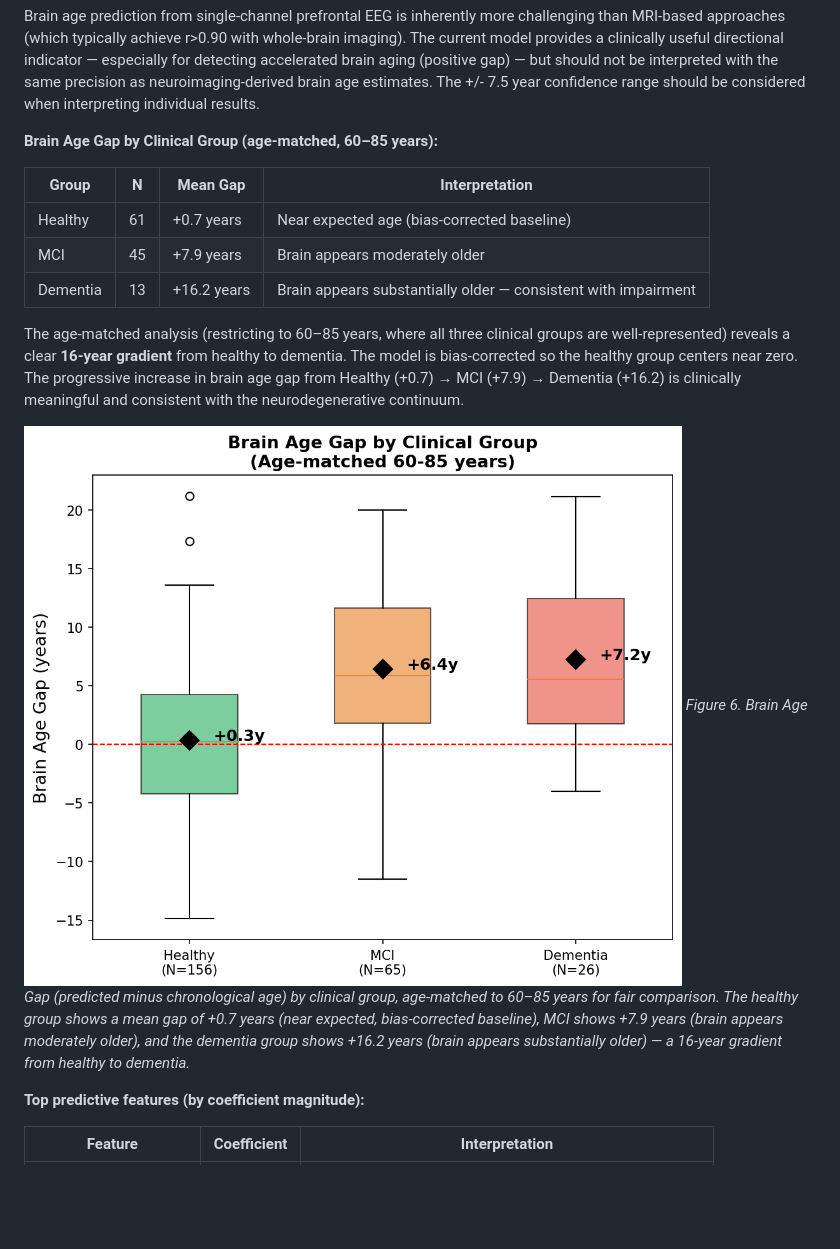
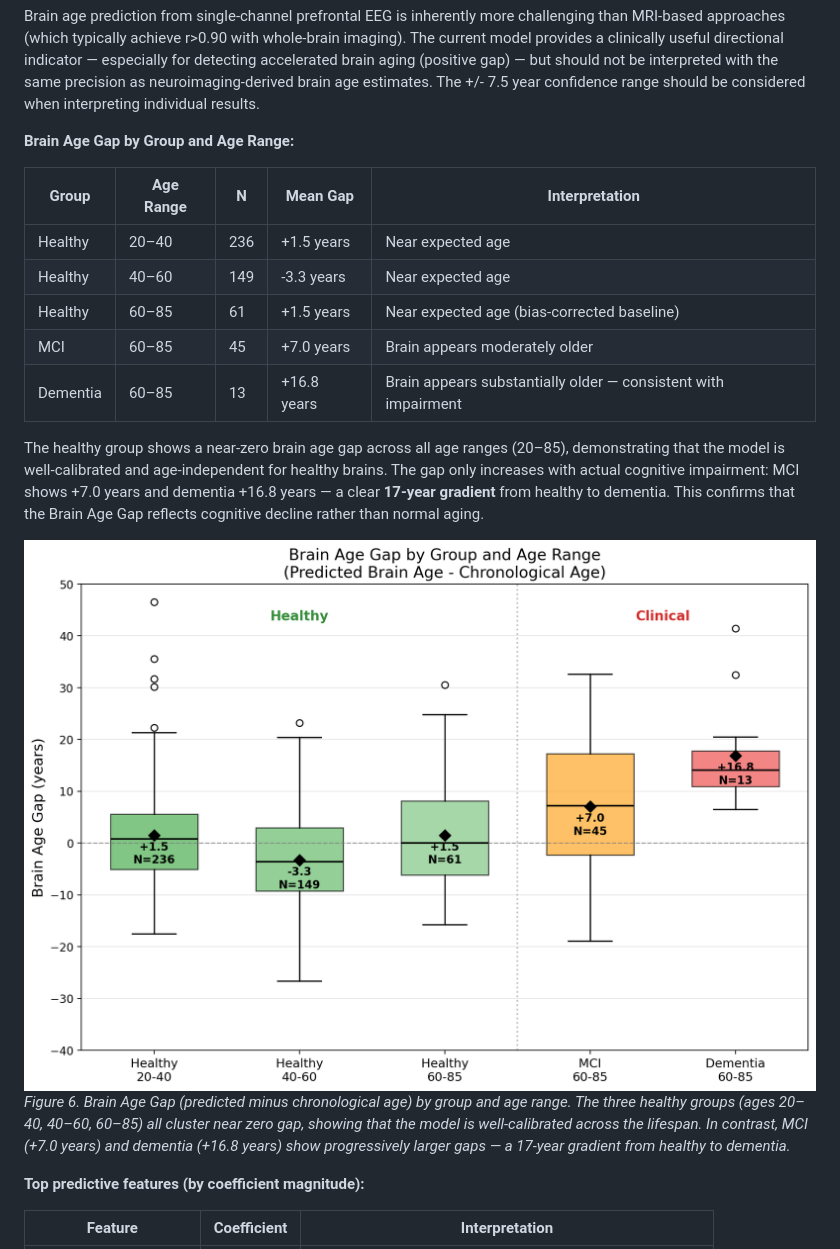
Before and after one commit to netacello/-ns-guide-private, a Markdown page: Neurosteer_Physician_Guide_v6.md, the part around the change. GitHub-like rendering; pictures changed too: physician_guide_figures/fig11_brain_age_gap.png; blank space fills up the shorter version.

Commit message:
docs: update brain age gap figure with young healthy groups
New figure shows 5 groups: Healthy 20-40 (N=236), Healthy 40-60 (N=149),
Healthy 60-85 (N=61), MCI 60-85 (N=45), Dementia 60-85 (N=13).

Key finding: healthy brain age gap stays near zero across all ages,
while cognitive impairment shows progressive increase (MCI +7.0,
Dementia +16.8) — a 17-year gradient.

```diff
--- a/Neurosteer_Physician_Guide_v6.md
+++ b/Neurosteer_Physician_Guide_v6.md
@@ -182,18 +182,20 @@ Each metric was validated through multiple independent approaches:
 
 Brain age prediction from single-channel prefrontal EEG is inherently more challenging than MRI-based approaches (which typically achieve r>0.90 with whole-brain imaging). The current model provides a clinically useful directional indicator — especially for detecting accelerated brain aging (positive gap) — but should not be interpreted with the same precision as neuroimaging-derived brain age estimates. The +/- 7.5 year confidence range should be considered when interpreting individual results.
 
-**Brain Age Gap by Clinical Group (age-matched, 60–85 years):**
+**Brain Age Gap by Group and Age Range:**
 
-| Group | N | Mean Gap | Interpretation |
-|-------|---|----------|----------------|
-| Healthy | 61 | +0.7 years | Near expected age (bias-corrected baseline) |
-| MCI | 45 | +7.9 years | Brain appears moderately older |
-| Dementia | 13 | +16.2 years | Brain appears substantially older — consistent with impairment |
+| Group | Age Range | N | Mean Gap | Interpretation |
+|-------|-----------|---|----------|----------------|
+| Healthy | 20–40 | 236 | +1.5 years | Near expected age |
+| Healthy | 40–60 | 149 | -3.3 years | Near expected age |
+| Healthy | 60–85 | 61 | +1.5 years | Near expected age (bias-corrected baseline) |
+| MCI | 60–85 | 45 | +7.0 years | Brain appears moderately older |
+| Dementia | 60–85 | 13 | +16.8 years | Brain appears substantially older — consistent with impairment |
 
-The age-matched analysis (restricting to 60–85 years, where all three clinical groups are well-represented) reveals a clear **16-year gradient** from healthy to dementia. The model is bias-corrected so the healthy group centers near zero. The progressive increase in brain age gap from Healthy (+0.7) → MCI (+7.9) → Dementia (+16.2) is clinically meaningful and consistent with the neurodegenerative continuum.
+The healthy group shows a near-zero brain age gap across all age ranges (20–85), demonstrating that the model is well-calibrated and age-independent for healthy brains. The gap only increases with actual cognitive impairment: MCI shows +7.0 years and dementia +16.8 years — a clear **17-year gradient** from healthy to dementia. This confirms that the Brain Age Gap reflects cognitive decline rather than normal aging.
 
 ![Figure 11: Brain Age Gap by group](physician_guide_figures/fig11_brain_age_gap.png)
-*Figure 6. Brain Age Gap (predicted minus chronological age) by clinical group, age-matched to 60–85 years for fair comparison. The healthy group shows a mean gap of +0.7 years (near expected, bias-corrected baseline), MCI shows +7.9 years (brain appears moderately older), and the dementia group shows +16.2 years (brain appears substantially older) — a 16-year gradient from healthy to dementia.*
+*Figure 6. Brain Age Gap (predicted minus chronological age) by group and age range. The three healthy groups (ages 20–40, 40–60, 60–85) all cluster near zero gap, showing that the model is well-calibrated across the lifespan. In contrast, MCI (+7.0 years) and dementia (+16.8 years) show progressively larger gaps — a 17-year gradient from healthy to dementia.*
 
 **Top predictive features (by coefficient magnitude):**
 
```
